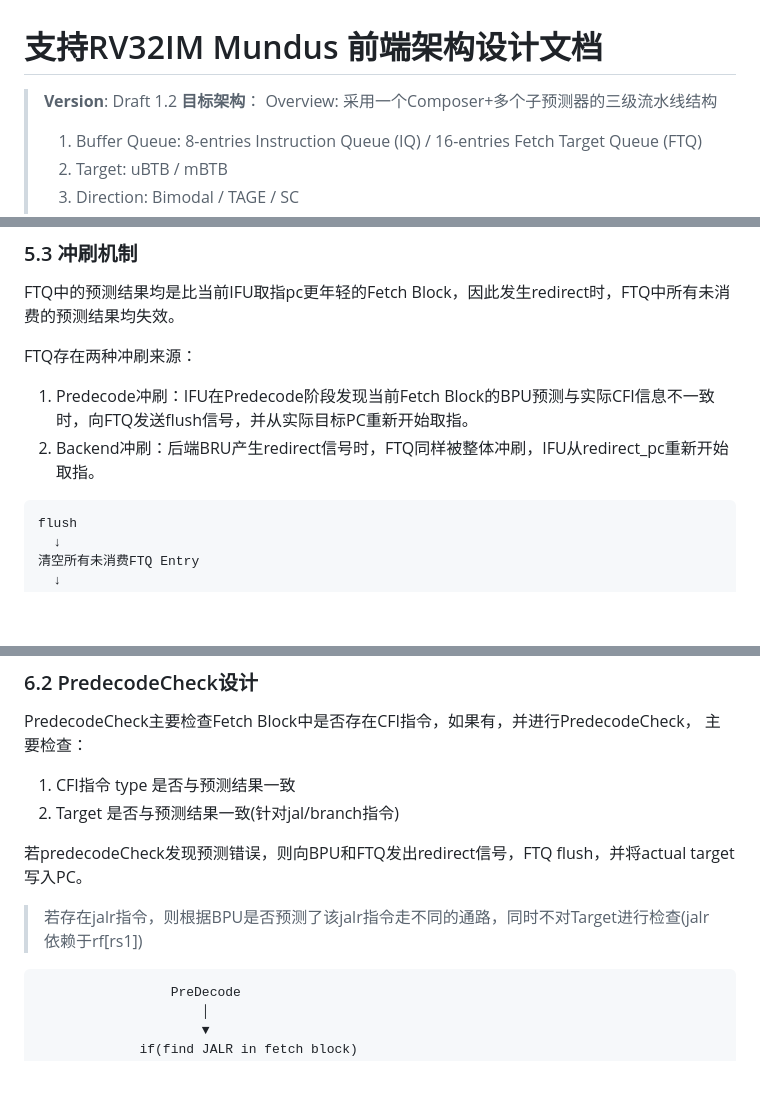
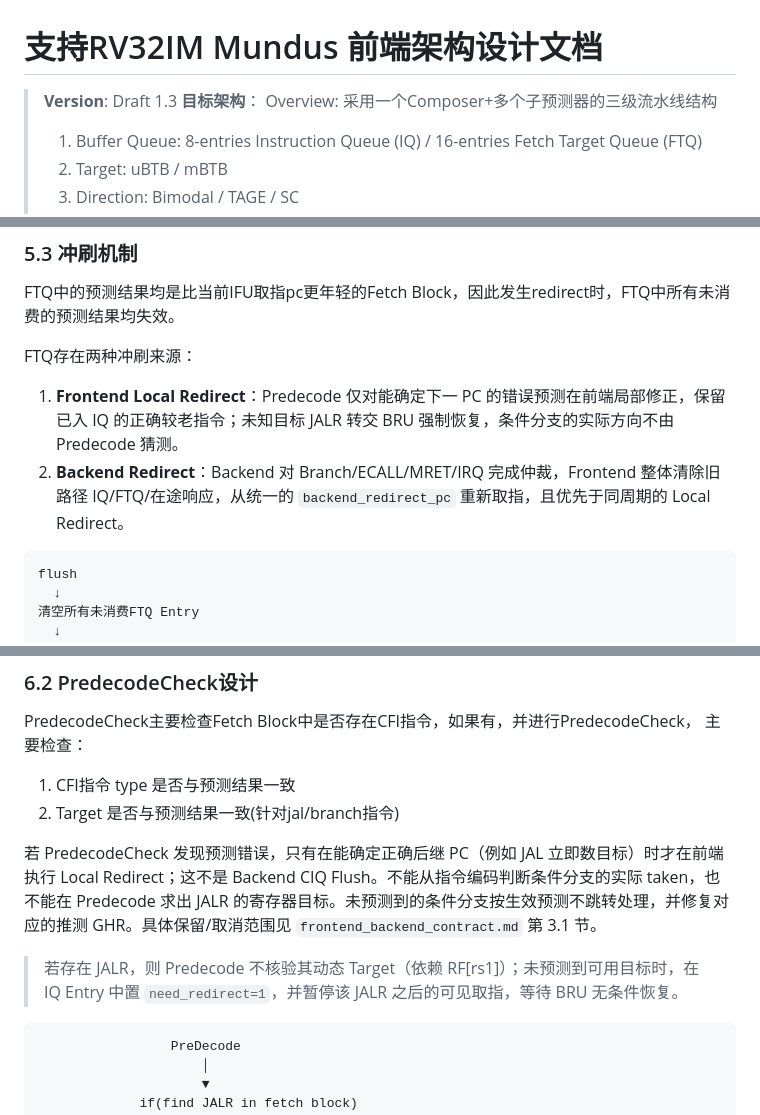
Before and after one commit to PlutoRedbean/ARES, a Markdown page: docs/microarch/frontend.md, 3 parts joined by grey strips. Drawn GitHub-style; blank space fills up the shorter version.

````diff
--- a/docs/microarch/frontend.md
+++ b/docs/microarch/frontend.md
@@ -1,6 +1,6 @@
 # 支持RV32IM Mundus 前端架构设计文档
 
-> **Version**: Draft 1.2
+> **Version**: Draft 1.3
 > **目标架构**：
 > Overview: 采用一个Composer+多个子预测器的三级流水线结构
 >
@@ -606,8 +595,8 @@ FTQ中的预测结果均是比当前IFU取指pc更年轻的Fetch Block，因此
 
 FTQ存在两种冲刷来源：
 
-1. Predecode冲刷：IFU在Predecode阶段发现当前Fetch Block的BPU预测与实际CFI信息不一致时，向FTQ发送flush信号，并从实际目标PC重新开始取指。
-1. Backend冲刷：后端BRU产生redirect信号时，FTQ同样被整体冲刷，IFU从redirect_pc重新开始取指。
+1. **Frontend Local Redirect**：Predecode 仅对能确定下一 PC 的错误预测在前端局部修正，保留已入 IQ 的正确较老指令；未知目标 JALR 转交 BRU 强制恢复，条件分支的实际方向不由 Predecode 猜测。
+2. **Backend Redirect**：Backend 对 Branch/ECALL/MRET/IRQ 完成仲裁，Frontend 整体清除旧路径 IQ/FTQ/在途响应，从统一的 `backend_redirect_pc` 重新取指，且优先于同周期的 Local Redirect。
 
 ```text
 flush
@@ -660,9 +649,9 @@ PredecodeCheck主要检查Fetch Block中是否存在CFI指令，如果有，并
 1. CFI指令 type 是否与预测结果一致
 2. Target 是否与预测结果一致(针对jal/branch指令)
 
-若predecodeCheck发现预测错误，则向BPU和FTQ发出redirect信号，FTQ flush，并将actual target写入PC。
+若 PredecodeCheck 发现预测错误，只有在能确定正确后继 PC（例如 JAL 立即数目标）时才在前端执行 Local Redirect；这不是 Backend CIQ Flush。不能从指令编码判断条件分支的实际 taken，也不能在 Predecode 求出 JALR 的寄存器目标。未预测到的条件分支按生效预测不跳转处理，并修复对应的推测 GHR。具体保留/取消范围见 `frontend_backend_contract.md` 第 3.1 节。
 
-> 若存在jalr指令，则根据BPU是否预测了该jalr指令走不同的通路，同时不对Target进行检查(jalr依赖于rf\[rs1\])
+> 若存在 JALR，则 Predecode 不核验其动态 Target（依赖 RF[rs1]）；未预测到可用目标时，在 IQ Entry 中置 `need_redirect=1`，并暂停该 JALR 之后的可见取指，等待 BRU 无条件恢复。
 
 ```text
                  PreDecode
````
Also changed, not shown: other parts of docs/microarch/frontend.md (+38 -36 lines), docs/microarch/backend.md (+26 -6 lines), docs/microarch/frontend_backend_contract.md (added, +129 -0 lines).
